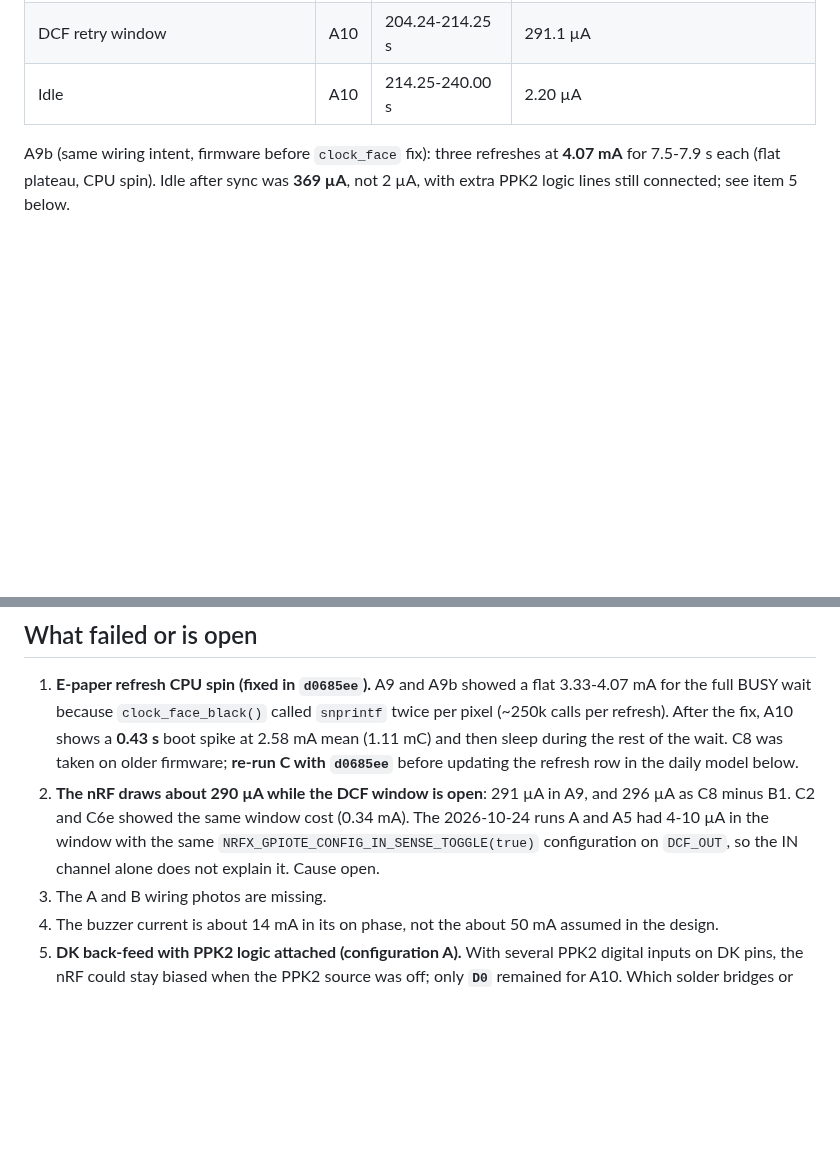
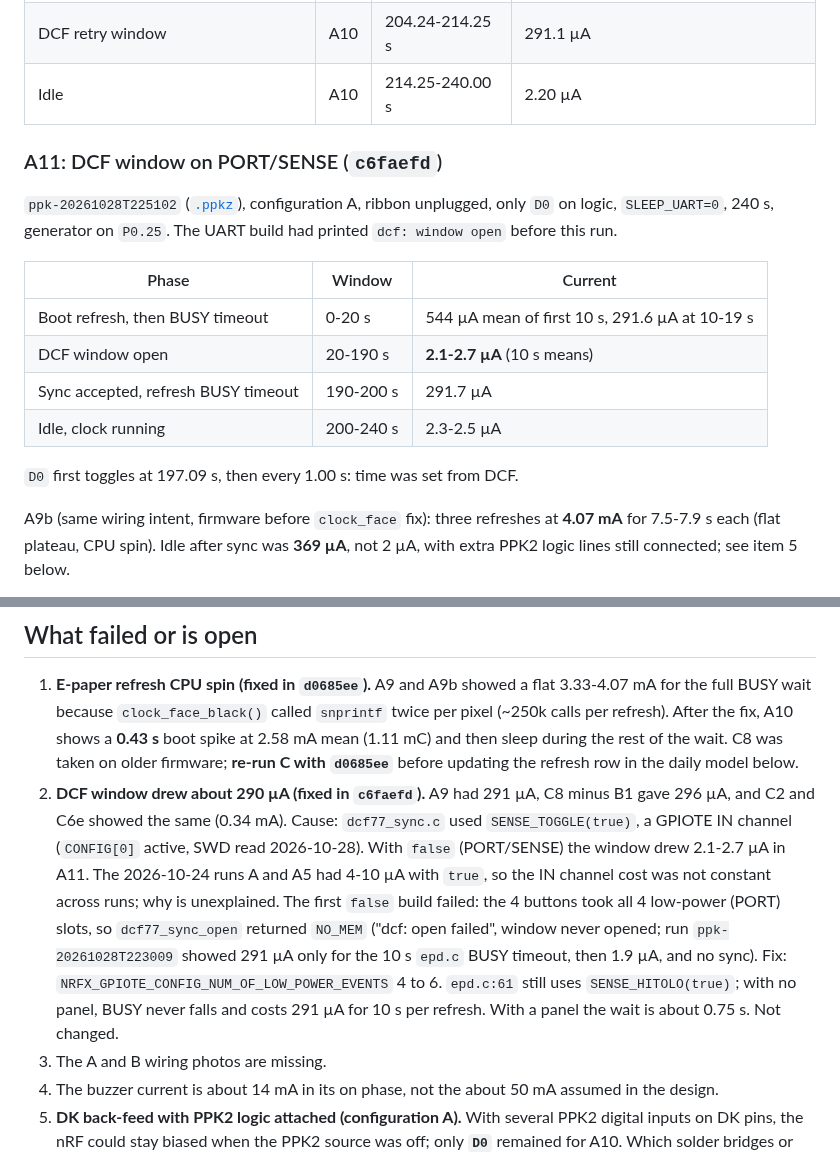
Before and after one commit to mikolajwojcicki/clock-project, a Markdown page: notes/log/2026-10-28_deep-sleep-current.md, 2 parts joined by grey strips. Drawn GitHub-style; blank space fills up the shorter version.

Commit message:
thesis: log A11, DCF window cause (GPIOTE IN channel) and fix
A10 showed 291 uA through the DCF window. SWD showed GPIOTE CONFIG[0]
active on DCF_OUT; PORT/SENSE brings it to 2.1-2.7 uA (A11). First
attempt failed with NO_MEM because buttons used all 4 PORT slots.
Open: epd.c BUSY still hi_accuracy; 291 uA for 10 s per refresh when no
panel is attached.

```diff
--- a/notes/log/2026-10-28_deep-sleep-current.md
+++ b/notes/log/2026-10-28_deep-sleep-current.md
@@ -69,6 +69,23 @@ rest of the BUSY wait (no panel on A).
 | Idle after sync | A10 | 154.34-204.22 s | **2.15 µA** (1 s means 1.9-2.5) |
 | DCF retry window | A10 | 204.24-214.25 s | 291.1 µA |
 | Idle | A10 | 214.25-240.00 s | 2.20 µA |
+
+
+### A11: DCF window on PORT/SENSE (`c6faefd`)
+
+`ppk-20261028T225102` ([`.ppkz`](../measurements/ppk-20261028T225102.ppkz)),
+configuration A, ribbon unplugged, only `D0` on logic, `SLEEP_UART=0`,
+240 s, generator on `P0.25`. The UART build had printed `dcf: window open`
+before this run.
+
+| Phase | Window | Current |
+| --- | --- | --- |
+| Boot refresh, then BUSY timeout | 0-20 s | 544 µA mean of first 10 s, 291.6 µA at 10-19 s |
+| DCF window open | 20-190 s | **2.1-2.7 µA** (10 s means) |
+| Sync accepted, refresh BUSY timeout | 190-200 s | 291.7 µA |
+| Idle, clock running | 200-240 s | 2.3-2.5 µA |
+
+`D0` first toggles at 197.09 s, then every 1.00 s: time was set from DCF.
 
 A9b (same wiring intent, firmware before `clock_face` fix): three refreshes at
 **4.07 mA** for 7.5-7.9 s each (flat plateau, CPU spin). Idle after sync was
@@ -156,11 +173,20 @@ PWM0 drives `BUZZER_EN` with a 2.7 kHz square wave (`buzzer.c`, `TONE_TOP`
    shows a **0.43 s** boot spike at 2.58 mA mean (1.11 mC) and then sleep
    during the rest of the wait. C8 was taken on older firmware; **re-run C
    with `d0685ee`** before updating the refresh row in the daily model below.
-2. **The nRF draws about 290 µA while the DCF window is open**: 291 µA in
-   A9, and 296 µA as C8 minus B1. C2 and C6e showed the same window cost
-   (0.34 mA). The 2026-10-24 runs A and A5 had 4-10 µA in the window with
-   the same `NRFX_GPIOTE_CONFIG_IN_SENSE_TOGGLE(true)` configuration on
-   `DCF_OUT`, so the IN channel alone does not explain it. Cause open.
+2. **DCF window drew about 290 µA (fixed in `c6faefd`).** A9 had 291 µA,
+   C8 minus B1 gave 296 µA, and C2 and C6e showed the same (0.34 mA). Cause:
+   `dcf77_sync.c` used `SENSE_TOGGLE(true)`, a GPIOTE IN channel (`CONFIG[0]`
+   active, SWD read 2026-10-28). With `false` (PORT/SENSE) the window drew
+   2.1-2.7 µA in A11. The 2026-10-24 runs A and A5 had 4-10 µA with `true`,
+   so the IN channel cost was not constant across runs; why is unexplained.
+   The first `false` build failed: the 4 buttons took all 4 low-power
+   (PORT) slots, so `dcf77_sync_open` returned `NO_MEM` ("dcf: open failed",
+   window never opened; run `ppk-20261028T223009` showed 291 µA only for the
+   10 s `epd.c` BUSY timeout, then 1.9 µA, and no sync). Fix:
+   `NRFX_GPIOTE_CONFIG_NUM_OF_LOW_POWER_EVENTS` 4 to 6.
+   `epd.c:61` still uses `SENSE_HITOLO(true)`; with no panel, BUSY never
+   falls and costs 291 µA for 10 s per refresh. With a panel the wait is
+   about 0.75 s. Not changed.
 3. The A and B wiring photos are missing.
 4. The buzzer current is about 14 mA in its on phase, not the about 50 mA
    assumed in the design.
```
